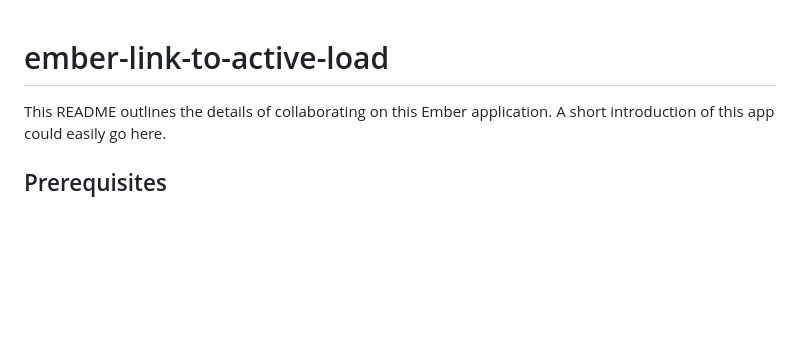
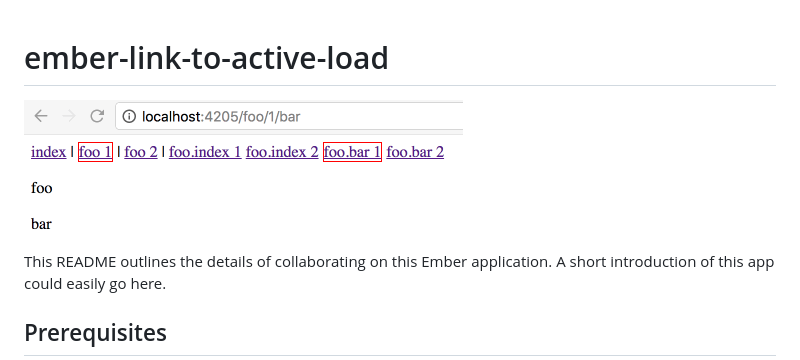
Before and after one commit to amk221/-ember-link-to-active-load, a Markdown page: README.md, the part around the change. Drawn GitHub-style; pictures changed too: demo.gif (added); blank space fills up the shorter version.

```diff
--- a/README.md
+++ b/README.md
@@ -1,4 +1,6 @@
 # ember-link-to-active-load
+
+<img src="demo.gif">
 
 This README outlines the details of collaborating on this Ember application.
 A short introduction of this app could easily go here.
```
Also changed, not shown: 14 other files.
